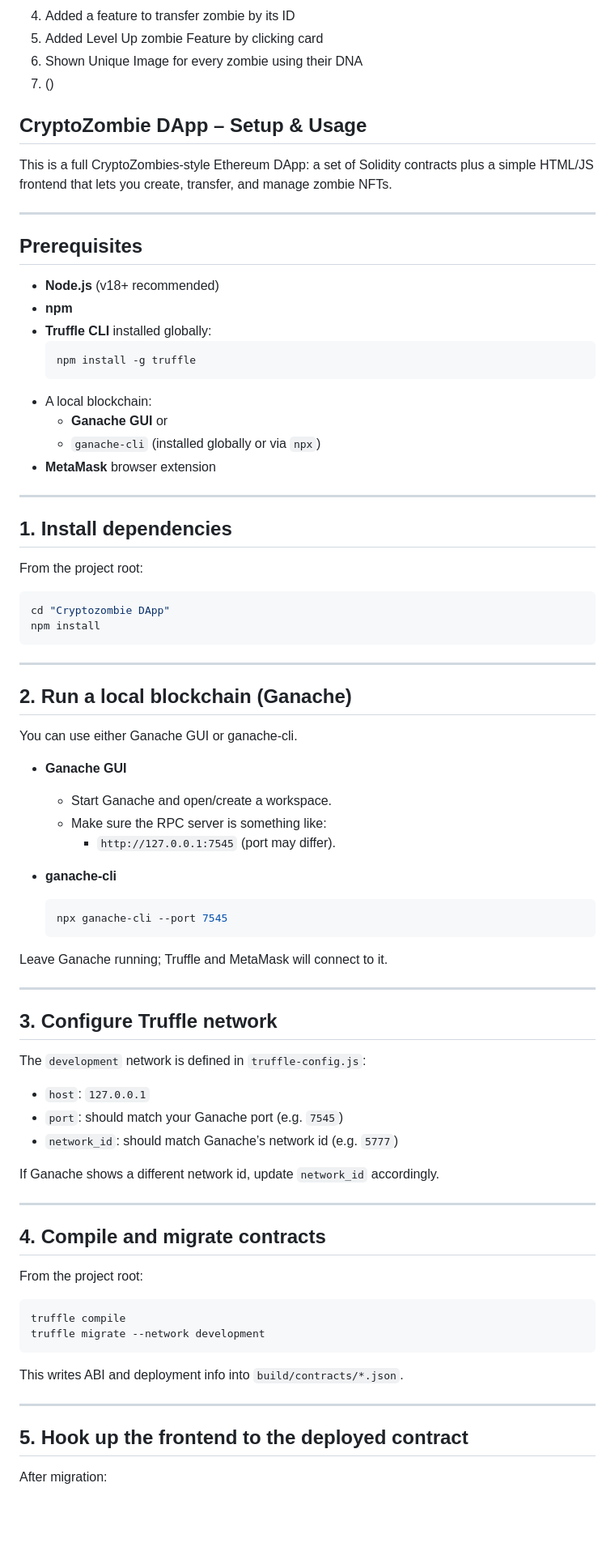
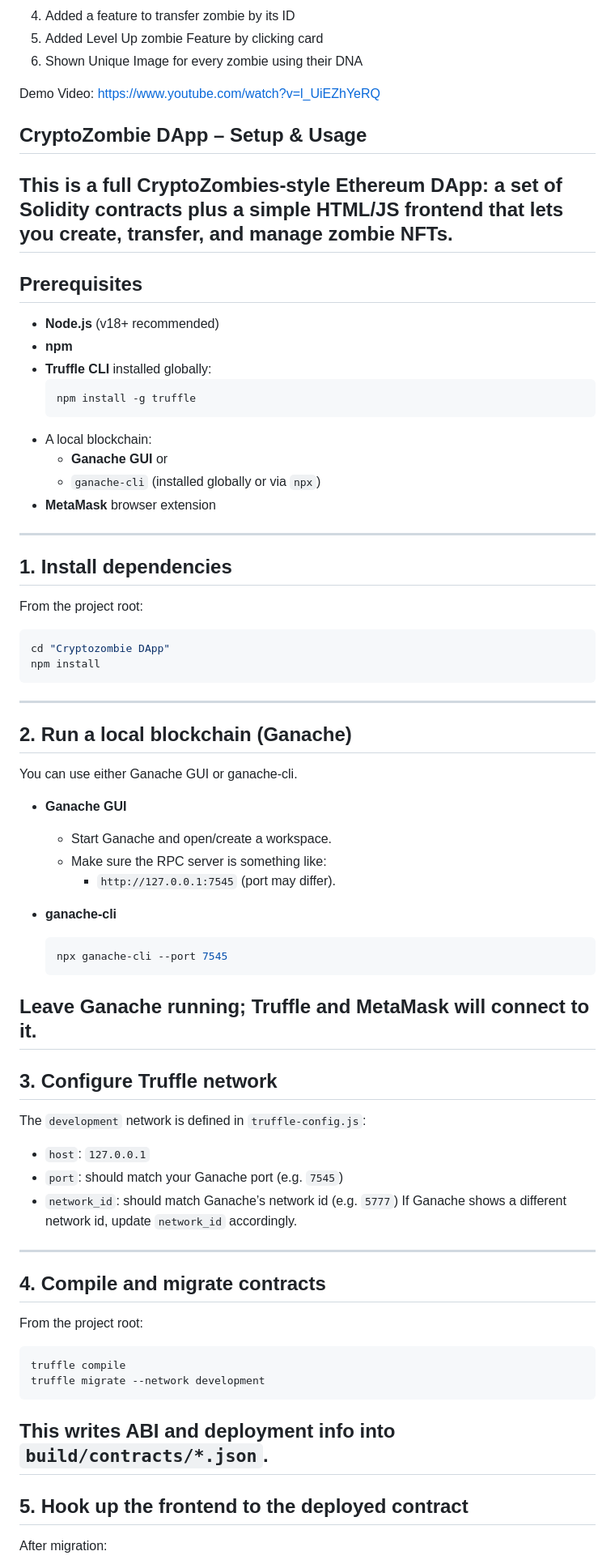
Before and after one commit to abdmuqeet-dev/cryptozombie-dapp, a Markdown page: README.md, the part around one of its changes. Shown at 81% size. Drawn GitHub-style; blank space fills up the shorter version.

````diff
--- a/README.md
+++ b/README.md
@@ -12,17 +12,15 @@
 4. Added a feature to transfer zombie by its ID
 5. Added Level Up zombie Feature by clicking card
 6. Shown Unique Image for every zombie using their DNA
-7. ()
 
+Demo Video:
+https://www.youtube.com/watch?v=l_UiEZhYeRQ
 
 ## CryptoZombie DApp – Setup & Usage
 
 This is a full CryptoZombies‑style Ethereum DApp: a set of Solidity contracts plus a simple HTML/JS frontend that lets you create, transfer, and manage zombie NFTs.
-
 ---
-
 ## Prerequisites
-
 - **Node.js** (v18+ recommended)
 - **npm**
 - **Truffle CLI** installed globally:
@@ -33,20 +31,14 @@ This is a full CryptoZombies‑style Ethereum DApp: a set of Solidity contracts
   - **Ganache GUI** or
   - `ganache-cli` (installed globally or via `npx`)
 - **MetaMask** browser extension
-
 ---
-
 ## 1. Install dependencies
-
 From the project root:
-
 ```bash
 cd "Cryptozombie DApp"
 npm install
 ```
-
 ---
-
 ## 2. Run a local blockchain (Ganache)
 
 You can use either Ganache GUI or ganache-cli.
@@ -60,34 +52,21 @@ You can use either Ganache GUI or ganache-cli.
   ```bash
   npx ganache-cli --port 7545
   ```
-
 Leave Ganache running; Truffle and MetaMask will connect to it.
-
 ---
-
 ## 3. Configure Truffle network
-
 The `development` network is defined in `truffle-config.js`:
-
 - `host`: `127.0.0.1`
 - `port`: should match your Ganache port (e.g. `7545`)
 - `network_id`: should match Ganache’s network id (e.g. `5777`)
-
 If Ganache shows a different network id, update `network_id` accordingly.
-
 ---
-
 ## 4. Compile and migrate contracts
-
 From the project root:
-
 ```bash
 truffle compile
 truffle migrate --network development
 ```
-
 This writes ABI and deployment info into `build/contracts/*.json`.
-
 ---
-
 ## 5. Hook up the frontend to the deployed contract
````
Also changed, not shown: other parts of README.md (+0 -36 lines).
